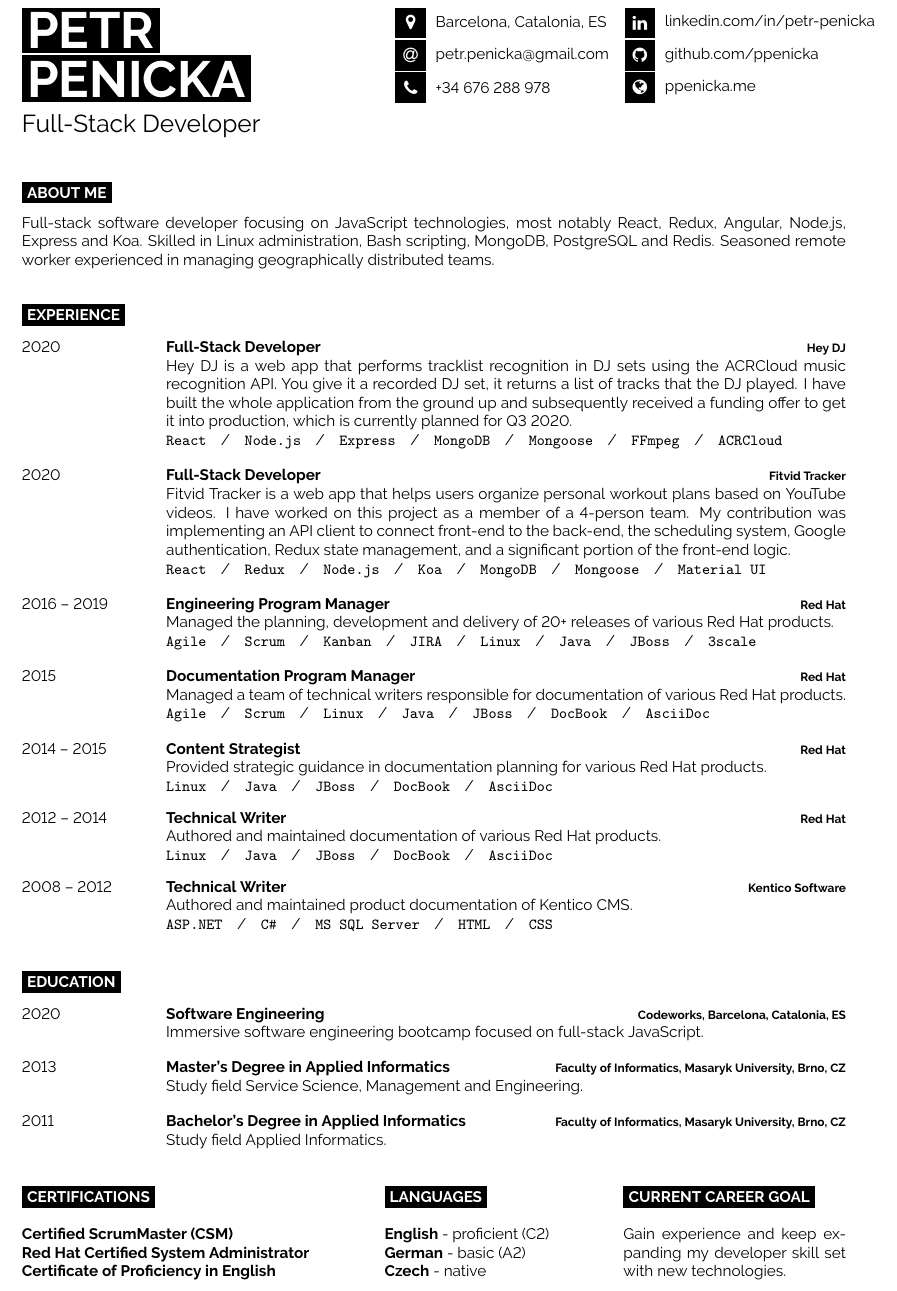
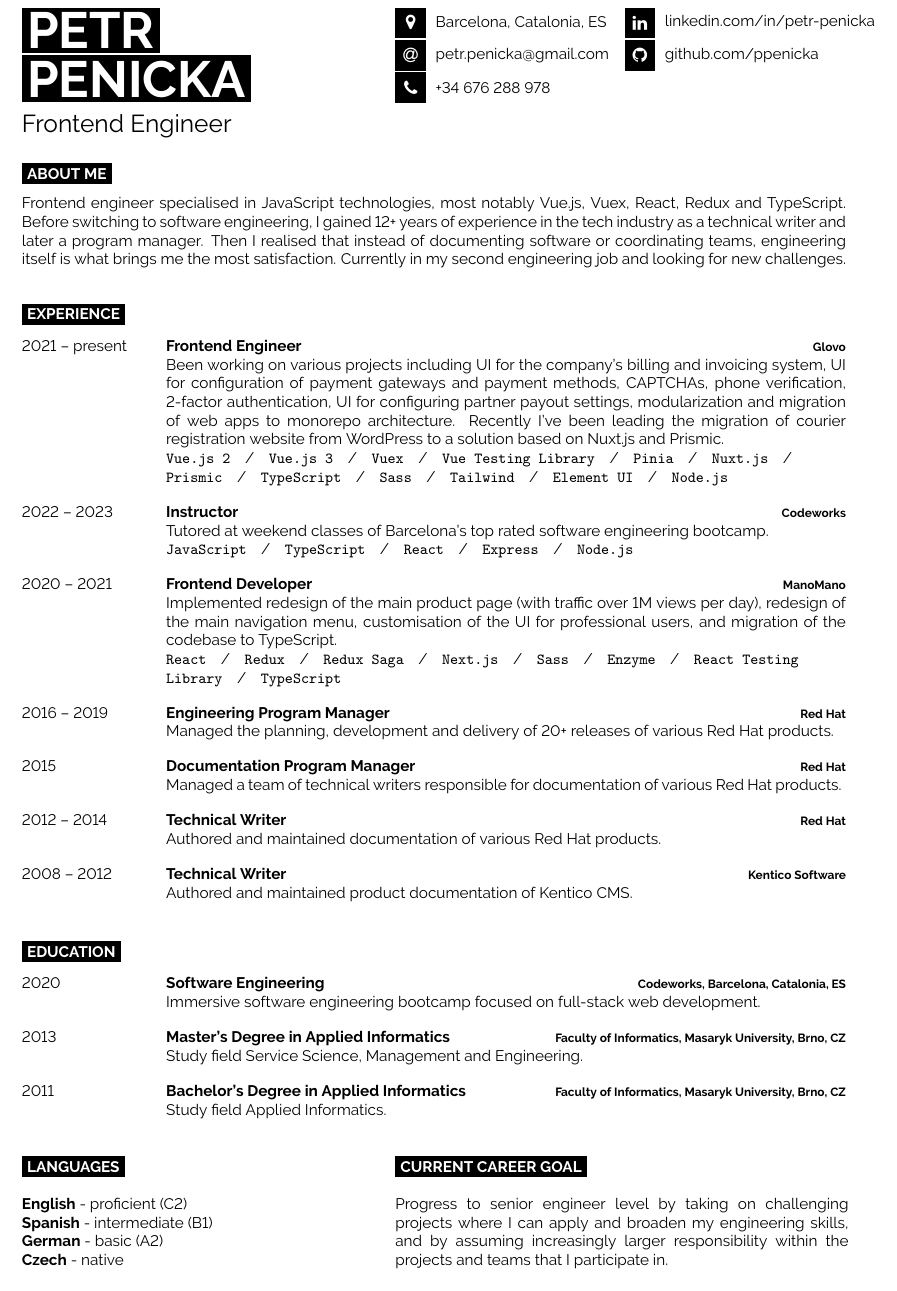
Before and after one commit to ppenicka/cv, a LaTeX CV (cv-penicka.tex): part of the page, cut so that both start at the same text. Compiled offline with pdfLaTeX.

Commit message:
Jan 2024 revision

```diff
--- a/cv-penicka.tex
+++ b/cv-penicka.tex
@@ -11,7 +11,7 @@
 
   \vspace{6pt}
 
-  {\huge Full-Stack Developer}
+  {\huge Frontend Engineer}
 \end{minipage}
 \begin{minipage}[t]{0.275\textwidth}
   \vspace{-\baselineskip}
@@ -25,59 +25,56 @@
 
   \icon{Linkedin}{12}{\href{https://github.com/ppenicka}{linkedin.com/in/petr-penicka}}\\
   \icon{Github}{12}{\href{https://github.com/ppenicka}{github.com/ppenicka}}\\
-  \icon{Globe}{12}{\href{https://ppenicka.me}{ppenicka.me}}\\
 \end{minipage}
 
-\vspace{0.5cm}
+\vspace{0.1cm}
 
 \cvsect{About Me}
 
 \begin{minipage}[t]{1\textwidth}
   \vspace{-\baselineskip}
 
-  {Full-stack software developer focusing on JavaScript technologies, most notably React, Redux, Angular, Node.js, Express and Koa.
-    Skilled in Linux administration, Bash scripting, MongoDB, PostgreSQL and Redis.
-    Seasoned remote worker experienced in managing geographically distributed teams.}\\
+  {Frontend engineer specialised in JavaScript technologies, most notably Vue.js, Vuex, React, Redux and TypeScript. Before switching to software engineering, I gained 12+ years of experience in the tech industry as a technical writer and later a program manager. Then I realised that instead of documenting software or coordinating teams, engineering itself is what brings me the most satisfaction. Currently in my second engineering job and looking for new challenges.}\\
 \end{minipage}
 
 \cvsect{Experience}
 
 \begin{entrylist}
   \entry
-  {2020}
-  {Full-Stack Developer}
-  {Hey DJ}
-  {Hey DJ is a web app that performs tracklist recognition in DJ sets using the ACRCloud music recognition API. You give it a recorded DJ set, it returns a list of tracks that the DJ played. I have built the whole application from the ground up and subsequently received a funding offer to get it into production, which is currently planned for Q3 2020.\\ \texttt{React}\slashsep\texttt{Node.js}\slashsep\texttt{Express}\slashsep\texttt{MongoDB}\slashsep\texttt{Mongoose}\slashsep\texttt{FFmpeg}\slashsep\texttt{ACRCloud}}
+  {2021 --  present}
+  {Frontend Engineer}
+  {Glovo}
+  {Been working on various projects including UI for the company's billing and invoicing system, UI for configuration of payment gateways and payment methods, CAPTCHAs, phone verification, 2-factor authentication, UI for configuring partner payout settings, modularization and migration of web apps to monorepo architecture. Recently I've been leading the migration of courier registration website from WordPress to a solution based on Nuxt.js and Prismic.\\ \texttt{Vue.js 2}\slashsep\texttt{Vue.js 3}\slashsep\texttt{Vuex}\slashsep\texttt{Vue Testing Library}\slashsep\texttt{Pinia}\slashsep\texttt{Nuxt.js}\slashsep\texttt{Prismic}\slashsep\texttt{TypeScript}\slashsep\texttt{Sass}\slashsep\texttt{Tailwind}\slashsep\texttt{Element UI}\slashsep\texttt{Node.js}}
   \entry
-  {2020}
-  {Full-Stack Developer}
-  {Fitvid Tracker}
-  {Fitvid Tracker is a web app that helps users organize personal workout plans based on YouTube videos. I have worked on this project as a member of a 4-person team. My contribution was implementing an API client to connect front-end to the back-end, the scheduling system, Google authentication, Redux state management, and a significant portion of the front-end logic.\\ \texttt{React}\slashsep\texttt{Redux}\slashsep\texttt{Node.js}\slashsep\texttt{Koa}\slashsep\texttt{MongoDB}\slashsep\texttt{Mongoose}\slashsep\texttt{Material UI}}
+  {2022 --  2023}
+  {Instructor}
+  {Codeworks}
+  {Tutored at weekend classes of Barcelona's top rated software engineering bootcamp.\\ \texttt{JavaScript}\slashsep\texttt{TypeScript}\slashsep\texttt{React}\slashsep\texttt{Express}\slashsep\texttt{Node.js}}
+  \entry
+  {2020 -- 2021}
+  {Frontend Developer}
+  {ManoMano}
+  {Implemented redesign of the main product page (with traffic over 1M views per day), redesign of the main navigation menu, customisation of the UI for professional users, and migration of the codebase to TypeScript.\\ \texttt{React}\slashsep\texttt{Redux}\slashsep\texttt{Redux Saga}\slashsep\texttt{Next.js}\slashsep\texttt{Sass}\slashsep\texttt{Enzyme}\slashsep\texttt{React Testing Library}\slashsep\texttt{TypeScript}}
   \entry
   {2016 -- 2019}
   {Engineering Program Manager}
   {Red Hat}
-  {Managed the planning, development and delivery of 20+ releases of various Red Hat products.\\ \texttt{Agile}\slashsep\texttt{Scrum}\slashsep\texttt{Kanban}\slashsep\texttt{JIRA}\slashsep\texttt{Linux}\slashsep\texttt{Java}\slashsep\texttt{JBoss}\slashsep\texttt{3scale}}
+  {Managed the planning, development and delivery of 20+ releases of various Red Hat products. }
   \entry
   {2015}
   {Documentation Program Manager}
   {Red Hat}
-  {Managed a team of technical writers responsible for documentation of various Red Hat products.\\ \texttt{Agile}\slashsep\texttt{Scrum}\slashsep\texttt{Linux}\slashsep\texttt{Java}\slashsep\texttt{JBoss}\slashsep\texttt{DocBook}\slashsep\texttt{AsciiDoc}}
-  \entry
-  {2014 -- 2015}
-  {Content Strategist}
-  {Red Hat}
-  {Provided strategic guidance in documentation planning for various Red Hat products.\\ \texttt{Linux}\slashsep\texttt{Java}\slashsep\texttt{JBoss}\slashsep\texttt{DocBook}\slashsep\texttt{AsciiDoc}}
+  {Managed a team of technical writers responsible for documentation of various Red Hat products. }
   \entry
   {2012 -- 2014}
   {Technical Writer}
   {Red Hat}
-  {Authored and maintained documentation of various Red Hat products.\\ \texttt{Linux}\slashsep\texttt{Java}\slashsep\texttt{JBoss}\slashsep\texttt{DocBook}\slashsep\texttt{AsciiDoc}}
+  {Authored and maintained documentation of various Red Hat products. }
   \entry
   {2008 -- 2012}
   {Technical Writer}
   {Kentico Software}
-  {Authored and maintained product documentation of Kentico CMS.\\ \texttt{ASP.NET}\slashsep\texttt{C\#}\slashsep\texttt{MS SQL Server}\slashsep\texttt{HTML}\slashsep\texttt{CSS}}
+  {Authored and maintained product documentation of Kentico CMS. }
 \end{entrylist}
 
 \cvsect{Education}
@@ -87,7 +84,7 @@
   {2020}
   {Software Engineering}
   {Codeworks, Barcelona, Catalonia, ES}
-  {Immersive software engineering bootcamp focused on full-stack JavaScript.}
+  {Immersive software engineering bootcamp focused on full-stack web development.}
   \entry
   {2013}
   {Master's Degree in Applied Informatics}
@@ -100,32 +97,24 @@
   {Study field Applied Informatics.}
 \end{entrylist}
 
-\begin{minipage}[t]{0.35\textwidth}
-  \vspace{-\baselineskip}
 
-  \cvsect{Certifications}
-
-  \textbf{Certified ScrumMaster (CSM)}\\
-  \textbf{Red Hat Certified System Administrator}\\
-  \textbf{Certificate of Proficiency in English}
-\end{minipage}
-\hfill
-\begin{minipage}[t]{0.2\textwidth}
+\begin{minipage}[t]{0.45\textwidth}
   \vspace{-\baselineskip}
 
   \cvsect{Languages}
 
   \textbf{English} - proficient (C2)\\
+  \textbf{Spanish} - intermediate (B1)\\
   \textbf{German} - basic (A2)\\
   \textbf{Czech} - native
 \end{minipage}
-\hfill
-\begin{minipage}[t]{0.27\textwidth}
+\begin{minipage}[t]{0.55\textwidth}
   \vspace{-\baselineskip}
 
   \cvsect{Current Career Goal}
 
-  Gain experience and keep expanding my developer skill set with new technologies.
+  Progress to senior engineer level by taking on challenging projects where I can apply and broaden my engineering skills, and by assuming increasingly larger responsibility within the projects and teams that I participate in.
 \end{minipage}
+% \hfill
 
 \end{document}
```
Also changed, not shown: cv-penicka.pdf.
